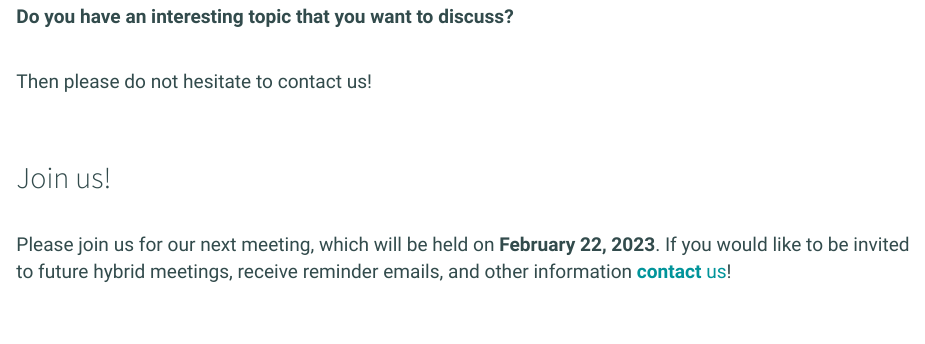
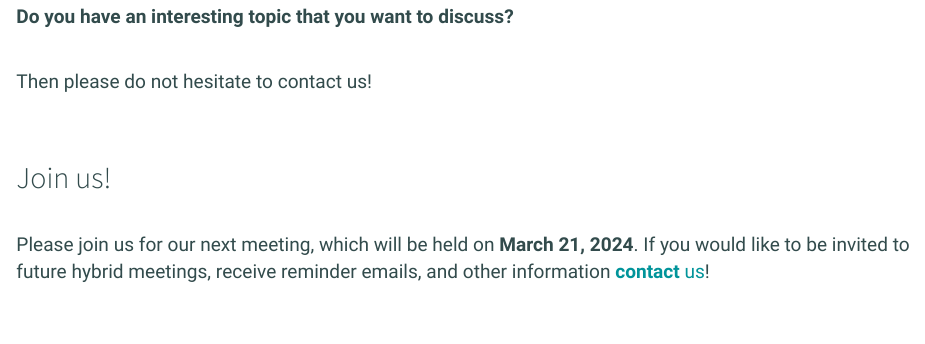
Before and after one commit to NCRR-ADWG/NCRR-ADWG.github.io, an R Markdown document (about.Rmd): the page in a window 1100 px wide, from 1680 px down. Rendered offline with R 4.5, knitr and Pandoc, with nearby package versions.

Commit message:
Changing date for next meeting to March

```diff
--- a/about.Rmd
+++ b/about.Rmd
@@ -65,7 +65,7 @@ Then please do not hesitate to contact us!
 
 ## Join us!
 <br>
-Please join us for our next meeting, which will be held on **February 22, 2023**.
+Please join us for our next meeting, which will be held on **March 21, 2024**.
 If you would like to be invited to future hybrid meetings, receive reminder emails, and other information <a href="contact.html" title="Join us!">**contact** us</a>!
 <br><br><br>
 
```
Also changed, not shown: index.Rmd (+1 -1 lines), 2 other files.
